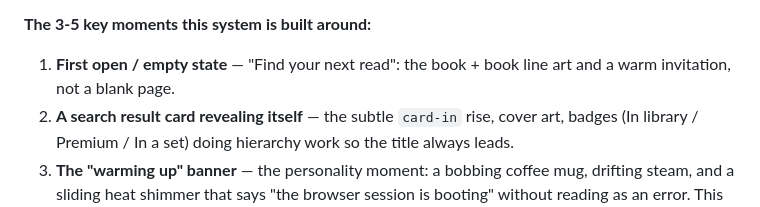
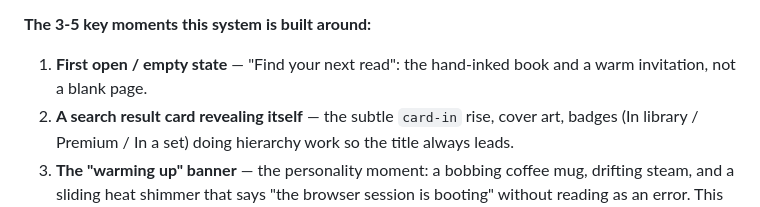
Before and after one commit to ericfaris/bookhunt, a Markdown page: DESIGN.md, the part around the change. GitHub-like rendering.

Commit message:
docs: tidy design-system wording after logo swap

```diff
--- a/DESIGN.md
+++ b/DESIGN.md
@@ -29,8 +29,7 @@ the small gaps where the implementation hadn't quite caught up with its own
 intent, and makes it checkable via a live showcase page.
 
 **The 3-5 key moments this system is built around:**
-1. **First open / empty state** — "Find your next read": the book +
-   book line art and a warm invitation, not a blank page.
+1. **First open / empty state** — "Find your next read": the hand-inked book and a warm invitation, not a blank page.
 2. **A search result card revealing itself** — the subtle `card-in` rise,
    cover art, badges (In library / Premium / In a set) doing hierarchy work
    so the title always leads.
```
